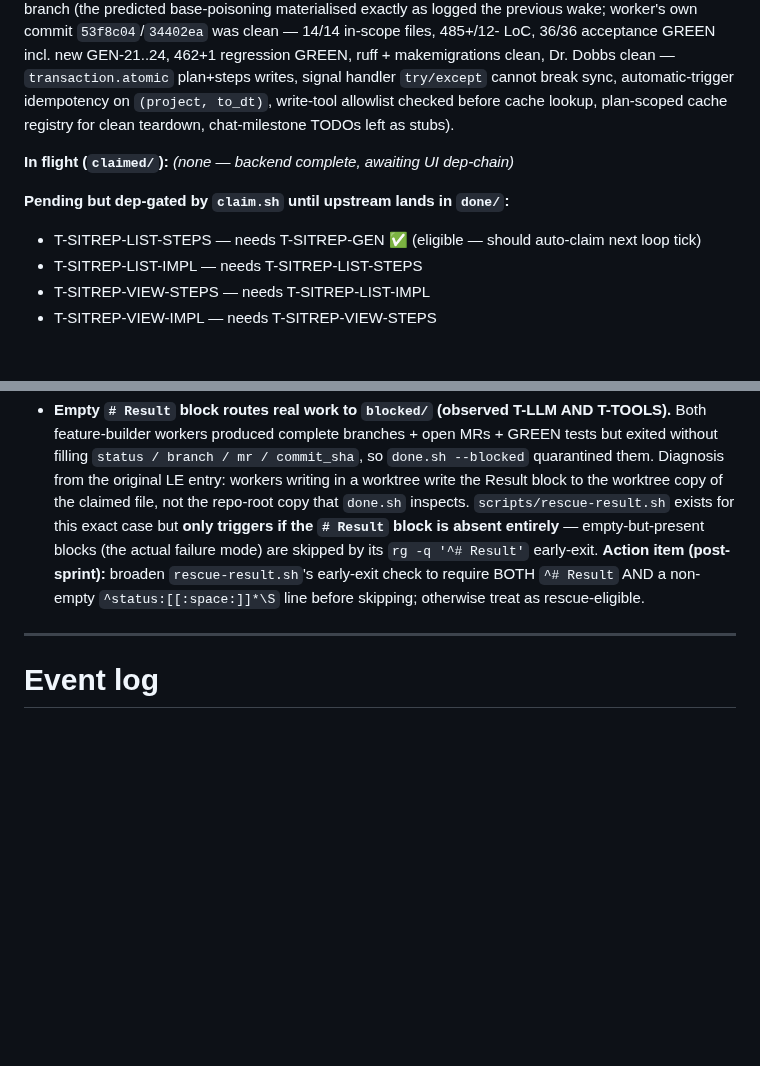
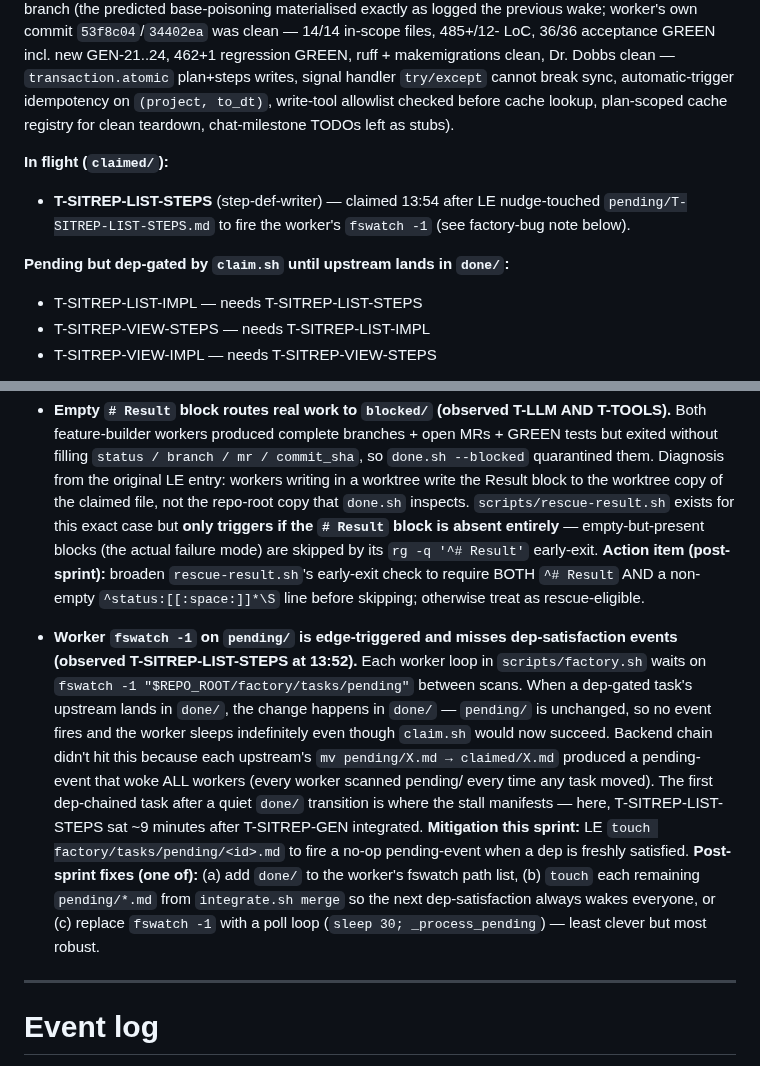
Before and after one commit to FeatureFactory-io/huginn, a Markdown page: factory/blackboard.md, 2 parts joined by grey strips. Drawn GitHub-style; blank space fills up the shorter version.

Commit message:
factory: LE wake — nudged stalled step-def-writer; T-SITREP-LIST-STEPS now claimed
Co-authored-by: Cursor <cursoragent@cursor.com>

```diff
--- a/factory/blackboard.md
+++ b/factory/blackboard.md
@@ -4,10 +4,10 @@
 
 **Phase:** 3 — Execution in progress. **All 5 backend tasks merged.** T-LLM !23. T-TOOLS !24. T-AGENT !28 (att 2). T-EXEC !29 (att 2; LE rebase-fixup for factory-state conflict; squash `bf522fd`, merge `f36b5a4`). **T-SITREP-GEN merged (!30, squash `71e4713`, merge `0c475cb`)** on attempt 2 after LE `rebase --onto origin/main 9196520` fixup to strip the two orphaned pre-squash T-EXEC commits from the worker's branch (the predicted base-poisoning materialised exactly as logged the previous wake; worker's own commit `53f8c04`/`34402ea` was clean — 14/14 in-scope files, 485+/12- LoC, 36/36 acceptance GREEN incl. new GEN-21..24, 462+1 regression GREEN, ruff + makemigrations clean, Dr. Dobbs clean — `transaction.atomic` plan+steps writes, signal handler `try/except` cannot break sync, automatic-trigger idempotency on `(project, to_dt)`, write-tool allowlist checked before cache lookup, plan-scoped cache registry for clean teardown, chat-milestone TODOs left as stubs).
 
-**In flight (`claimed/`):** _(none — backend complete, awaiting UI dep-chain)_
+**In flight (`claimed/`):**
+- **T-SITREP-LIST-STEPS** (step-def-writer) — claimed 13:54 after LE nudge-touched `pending/T-SITREP-LIST-STEPS.md` to fire the worker's `fswatch -1` (see factory-bug note below).
 
 **Pending but dep-gated by `claim.sh` until upstream lands in `done/`:**
-- T-SITREP-LIST-STEPS — needs T-SITREP-GEN ✅ (eligible — should auto-claim next loop tick)
 - T-SITREP-LIST-IMPL — needs T-SITREP-LIST-STEPS
 - T-SITREP-VIEW-STEPS — needs T-SITREP-LIST-IMPL
 - T-SITREP-VIEW-IMPL — needs T-SITREP-VIEW-STEPS
@@ -100,6 +100,8 @@ _None — issues are fully specified against SAO §17 and feature files._
 
 - **Empty `# Result` block routes real work to `blocked/` (observed T-LLM AND T-TOOLS).** Both feature-builder workers produced complete branches + open MRs + GREEN tests but exited without filling `status / branch / mr / commit_sha`, so `done.sh --blocked` quarantined them. Diagnosis from the original LE entry: workers writing in a worktree write the Result block to the worktree copy of the claimed file, not the repo-root copy that `done.sh` inspects. `scripts/rescue-result.sh` exists for this exact case but **only triggers if the `# Result` block is absent entirely** — empty-but-present blocks (the actual failure mode) are skipped by its `rg -q '^# Result'` early-exit. **Action item (post-sprint):** broaden `rescue-result.sh`'s early-exit check to require BOTH `^# Result` AND a non-empty `^status:[[:space:]]*\S` line before skipping; otherwise treat as rescue-eligible.
 
+- **Worker `fswatch -1` on `pending/` is edge-triggered and misses dep-satisfaction events (observed T-SITREP-LIST-STEPS at 13:52).** Each worker loop in `scripts/factory.sh` waits on `fswatch -1 "$REPO_ROOT/factory/tasks/pending"` between scans. When a dep-gated task's upstream lands in `done/`, the change happens in `done/` — `pending/` is unchanged, so no event fires and the worker sleeps indefinitely even though `claim.sh` would now succeed. Backend chain didn't hit this because each upstream's `mv pending/X.md → claimed/X.md` produced a pending-event that woke ALL workers (every worker scanned pending/ every time any task moved). The first dep-chained task after a quiet `done/` transition is where the stall manifests — here, T-SITREP-LIST-STEPS sat ~9 minutes after T-SITREP-GEN integrated. **Mitigation this sprint:** LE `touch factory/tasks/pending/<id>.md` to fire a no-op pending-event when a dep is freshly satisfied. **Post-sprint fixes (one of):** (a) add `done/` to the worker's fswatch path list, (b) `touch` each remaining `pending/*.md` from `integrate.sh merge` so the next dep-satisfaction always wakes everyone, or (c) replace `fswatch -1` with a poll loop (`sleep 30; _process_pending`) — least clever but most robust.
+
 ---
 
 # Event log
```
Also changed, not shown: other parts of factory/blackboard.md (+4 -0 lines).
